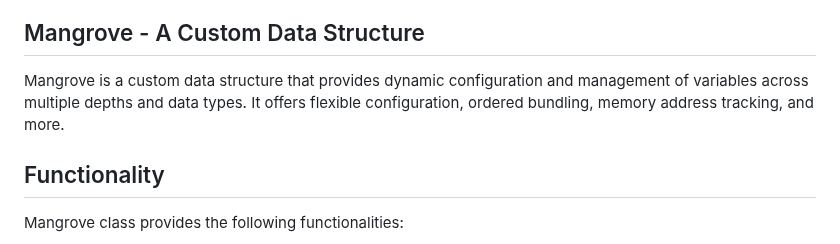
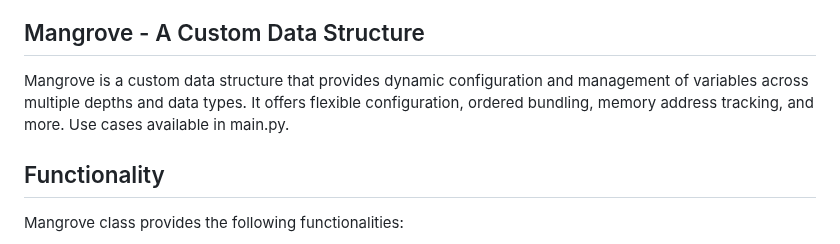
Before and after one commit to 1ssb/mangroves, a Markdown page: README.md, the part around the change. Drawn GitHub-style.

```diff
--- a/README.md
+++ b/README.md
@@ -4,7 +4,7 @@
 
 ## Mangrove - A Custom Data Structure
 
-Mangrove is a custom data structure that provides dynamic configuration and management of variables across multiple depths and data types. It offers flexible configuration, ordered bundling, memory address tracking, and more.
+Mangrove is a custom data structure that provides dynamic configuration and management of variables across multiple depths and data types. It offers flexible configuration, ordered bundling, memory address tracking, and more. Use cases available in main.py.
 
 ## Functionality
 
```
